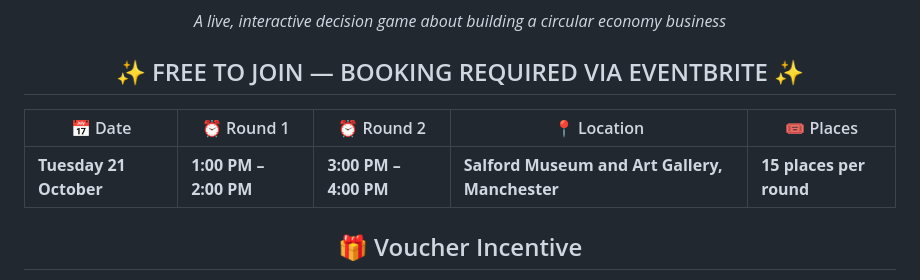
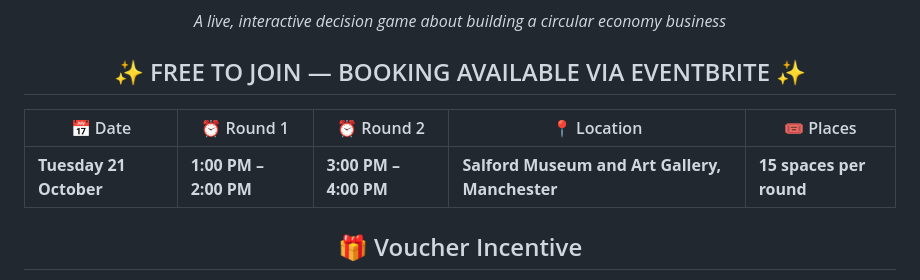
Before and after one commit to kate0543/circubee-token-game, a Markdown page: poster.md, the part around the change. Drawn GitHub-style.

```diff
--- a/poster.md
+++ b/poster.md
@@ -13,11 +13,11 @@
 
 <p align="center" style="font-size: 20px;"><em>A live, interactive decision game about building a circular economy business</em></p>
 
-<h2 align="center" style="font-size: 32px; padding: 20px; background-color: #f0f0f0;">✨ FREE TO JOIN — BOOKING REQUIRED VIA EVENTBRITE ✨</h2>
+<h2 align="center" style="font-size: 32px; padding: 20px; background-color: #f0f0f0;">✨ FREE TO JOIN — BOOKING AVAILABLE VIA EVENTBRITE ✨</h2>
 
 | 📅 Date | ⏰ Round 1 | ⏰ Round 2 | 📍 Location | 🎟️ Places |
 |---|---|---|---|---|
-| **Tuesday 21 October** | **1:00 PM – 2:00 PM** | **3:00 PM – 4:00 PM** | **Salford Museum and Art Gallery, Manchester** | **15 places per round** |
+| **Tuesday 21 October** | **1:00 PM – 2:00 PM** | **3:00 PM – 4:00 PM** | **Salford Museum and Art Gallery, Manchester** | **15 spaces per round** |
 
 <h2 align="center" style="font-size: 28px;">🎁 Voucher Incentive</h2>
 
```
